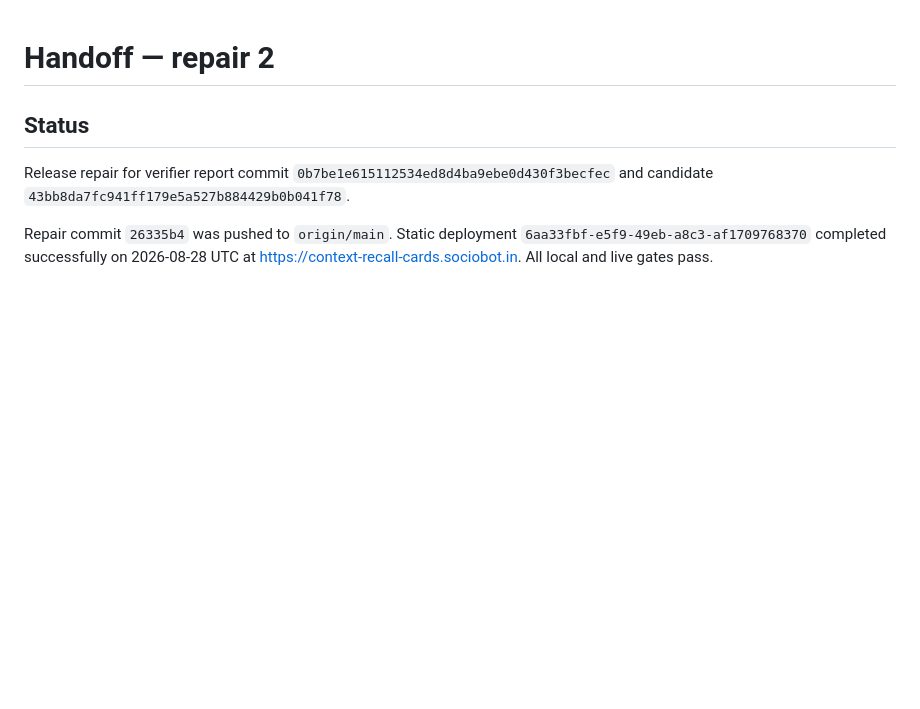
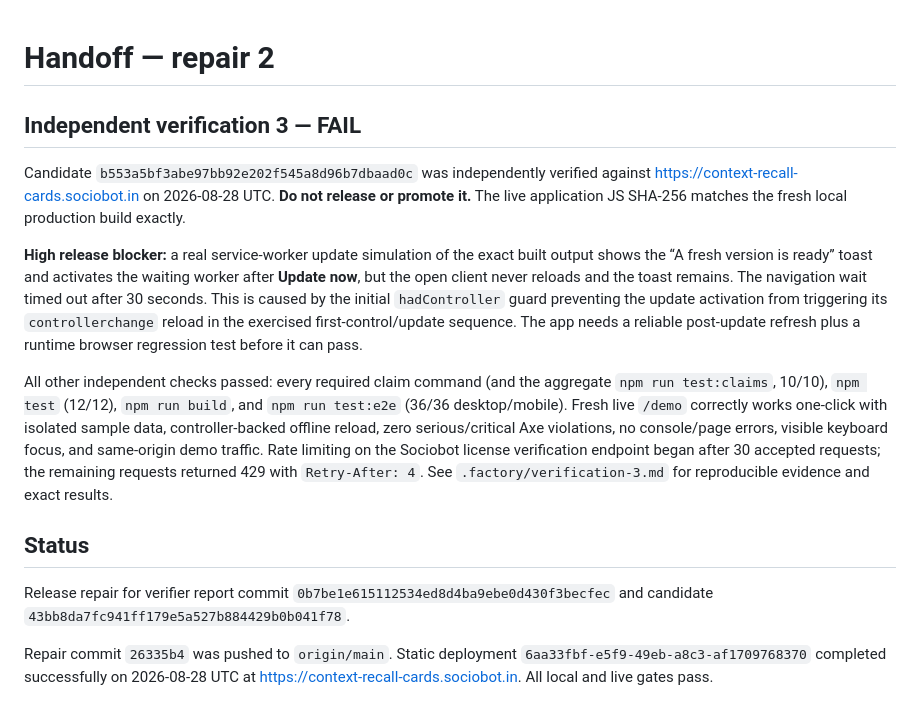
Before and after one commit to B-Divyesh/sf-context-recall-cards, a Markdown page: .factory/handoff.md, the part around the change. Drawn GitHub-style; blank space fills up the shorter version.

Commit message:
docs: record verification 3 failure

```diff
--- a/.factory/handoff.md
+++ b/.factory/handoff.md
@@ -1,4 +1,12 @@
 # Handoff — repair 2
+
+## Independent verification 3 — FAIL
+
+Candidate `b553a5bf3abe97bb92e202f545a8d96b7dbaad0c` was independently verified against <https://context-recall-cards.sociobot.in> on 2026-08-28 UTC. **Do not release or promote it.** The live application JS SHA-256 matches the fresh local production build exactly.
+
+**High release blocker:** a real service-worker update simulation of the exact built output shows the “A fresh version is ready” toast and activates the waiting worker after **Update now**, but the open client never reloads and the toast remains. The navigation wait timed out after 30 seconds. This is caused by the initial `hadController` guard preventing the update activation from triggering its `controllerchange` reload in the exercised first-control/update sequence. The app needs a reliable post-update refresh plus a runtime browser regression test before it can pass.
+
+All other independent checks passed: every required claim command (and the aggregate `npm run test:claims`, 10/10), `npm test` (12/12), `npm run build`, and `npm run test:e2e` (36/36 desktop/mobile). Fresh live `/demo` correctly works one-click with isolated sample data, controller-backed offline reload, zero serious/critical Axe violations, no console/page errors, visible keyboard focus, and same-origin demo traffic. Rate limiting on the Sociobot license verification endpoint began after 30 accepted requests; the remaining requests returned 429 with `Retry-After: 4`. See `.factory/verification-3.md` for reproducible evidence and exact results.
 
 ## Status
 
```
Also changed, not shown: .factory/verification-3.md (added, +90 -0 lines).
